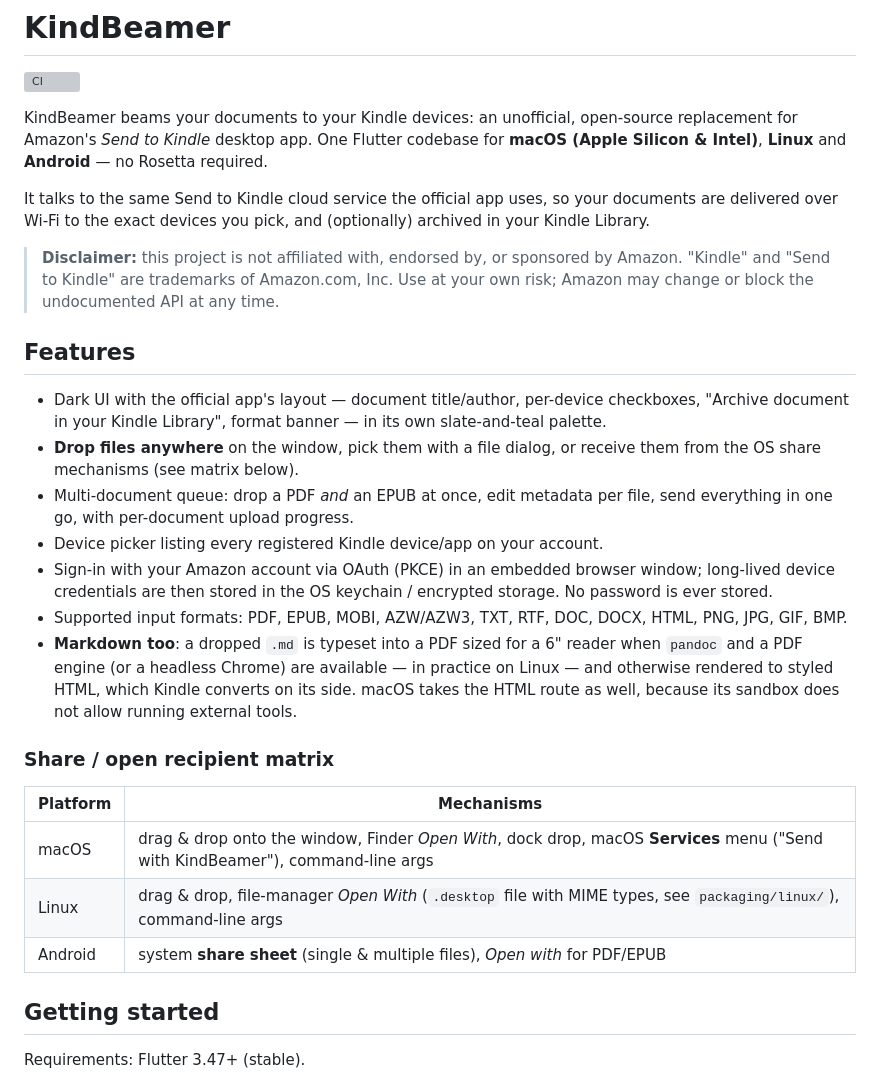
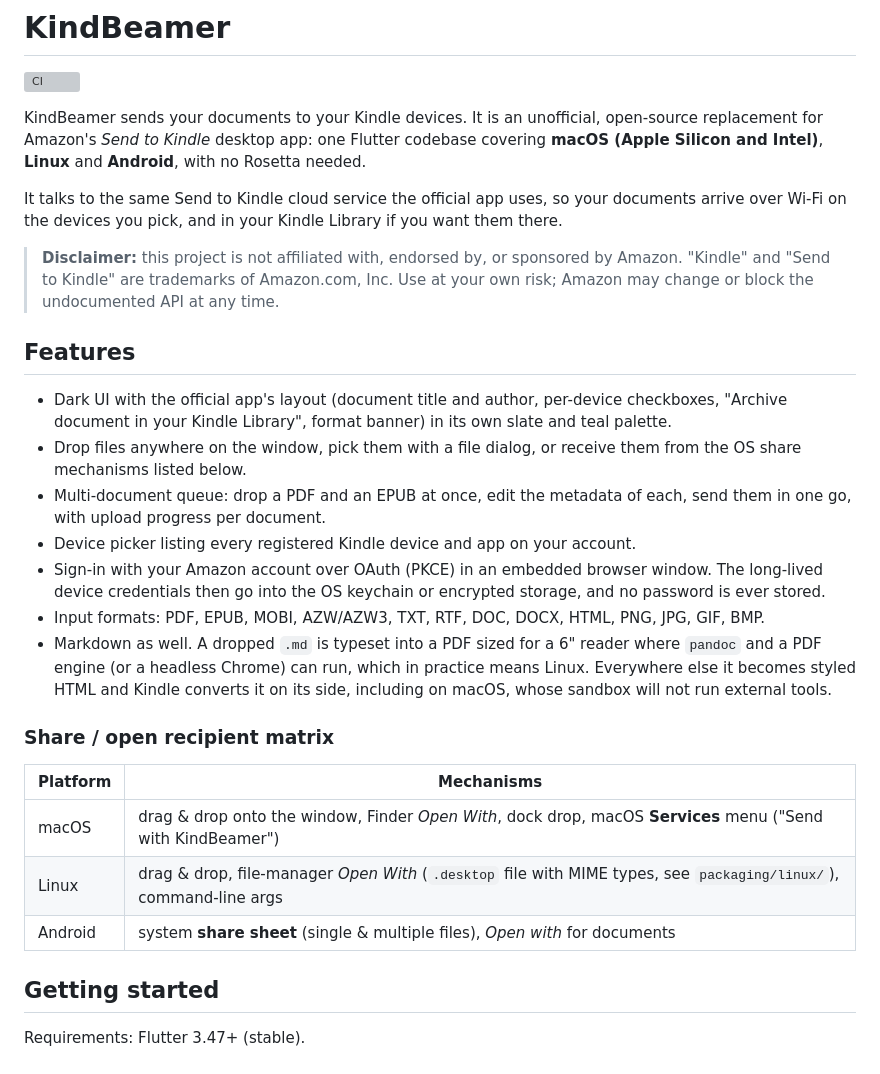
Before and after one commit to jooray/kindbeamer, a Markdown page: README.md, the part around one of its changes. Rendered like a GitHub page; grey boxes are pictures that could not be loaded.

```diff
--- a/README.md
+++ b/README.md
@@ -2,14 +2,14 @@
 
 [![CI](https://github.com/jooray/kindbeamer/actions/workflows/ci.yml/badge.svg)](https://github.com/jooray/kindbeamer/actions/workflows/ci.yml)
 
-KindBeamer beams your documents to your Kindle devices: an unofficial,
-open-source replacement for Amazon's *Send to Kindle* desktop app.
-One Flutter codebase for **macOS (Apple Silicon & Intel)**, **Linux** and **Android** —
-no Rosetta required.
+KindBeamer sends your documents to your Kindle devices. It is an unofficial,
+open-source replacement for Amazon's *Send to Kindle* desktop app: one Flutter
+codebase covering **macOS (Apple Silicon and Intel)**, **Linux** and
+**Android**, with no Rosetta needed.
 
 It talks to the same Send to Kindle cloud service the official app uses, so your
-documents are delivered over Wi-Fi to the exact devices you pick, and (optionally)
-archived in your Kindle Library.
+documents arrive over Wi-Fi on the devices you pick, and in your Kindle Library
+if you want them there.
 
 > **Disclaimer:** this project is not affiliated with, endorsed by, or sponsored by
 > Amazon. "Kindle" and "Send to Kindle" are trademarks of Amazon.com, Inc.
@@ -17,32 +17,32 @@ archived in your Kindle Library.
 
 ## Features
 
-- Dark UI with the official app's layout — document title/author, per-device
-  checkboxes, "Archive document in your Kindle Library", format banner — in its
-  own slate-and-teal palette.
-- **Drop files anywhere** on the window, pick them with a file dialog, or receive
-  them from the OS share mechanisms (see matrix below).
-- Multi-document queue: drop a PDF *and* an EPUB at once, edit metadata per file,
-  send everything in one go, with per-document upload progress.
-- Device picker listing every registered Kindle device/app on your account.
-- Sign-in with your Amazon account via OAuth (PKCE) in an embedded browser window;
-  long-lived device credentials are then stored in the OS keychain / encrypted
-  storage. No password is ever stored.
-- Supported input formats: PDF, EPUB, MOBI, AZW/AZW3, TXT, RTF, DOC, DOCX,
-  HTML, PNG, JPG, GIF, BMP.
-- **Markdown too**: a dropped `.md` is typeset into a PDF sized for a 6" reader
-  when `pandoc` and a PDF engine (or a headless Chrome) are available — in
-  practice on Linux — and otherwise rendered to styled HTML, which Kindle
-  converts on its side. macOS takes the HTML route as well, because its sandbox
-  does not allow running external tools.
+- Dark UI with the official app's layout (document title and author, per-device
+  checkboxes, "Archive document in your Kindle Library", format banner) in its
+  own slate and teal palette.
+- Drop files anywhere on the window, pick them with a file dialog, or receive
+  them from the OS share mechanisms listed below.
+- Multi-document queue: drop a PDF and an EPUB at once, edit the metadata of
+  each, send them in one go, with upload progress per document.
+- Device picker listing every registered Kindle device and app on your account.
+- Sign-in with your Amazon account over OAuth (PKCE) in an embedded browser
+  window. The long-lived device credentials then go into the OS keychain or
+  encrypted storage, and no password is ever stored.
+- Input formats: PDF, EPUB, MOBI, AZW/AZW3, TXT, RTF, DOC, DOCX, HTML, PNG,
+  JPG, GIF, BMP.
+- Markdown as well. A dropped `.md` is typeset into a PDF sized for a 6" reader
+  where `pandoc` and a PDF engine (or a headless Chrome) can run, which in
+  practice means Linux. Everywhere else it becomes styled HTML and Kindle
+  converts it on its side, including on macOS, whose sandbox will not run
+  external tools.
 
 ### Share / open recipient matrix
 
 | Platform | Mechanisms |
 |---|---|
-| macOS | drag & drop onto the window, Finder *Open With*, dock drop, macOS **Services** menu ("Send with KindBeamer"), command-line args |
+| macOS | drag & drop onto the window, Finder *Open With*, dock drop, macOS **Services** menu ("Send with KindBeamer") |
 | Linux | drag & drop, file-manager *Open With* (`.desktop` file with MIME types, see `packaging/linux/`), command-line args |
-| Android | system **share sheet** (single & multiple files), *Open with* for PDF/EPUB |
+| Android | system **share sheet** (single & multiple files), *Open with* for documents |
 
 ## Getting started
 
```
Also changed, not shown: other parts of README.md (+36 -31 lines).
